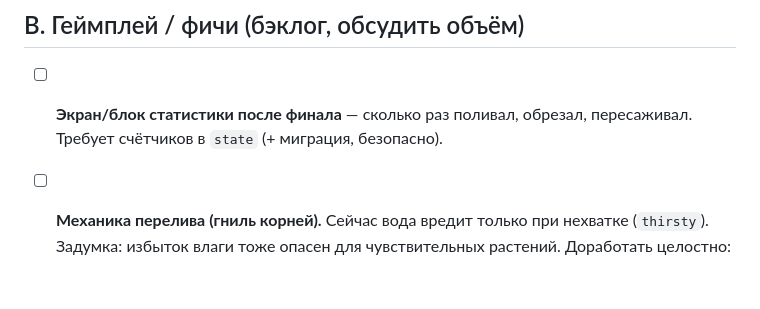
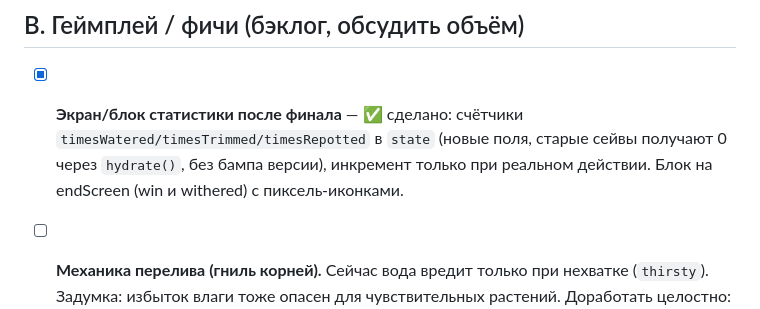
Before and after one commit to 1gory/my-little-plant, a Markdown page: TODO.md, the part around the change. Rendered like a GitHub page; blank space fills up the shorter version.

Commit message:
docs: mark end-screen care stats done in TODO
Co-Authored-By: Claude Opus 4.8 (1M context) <noreply@anthropic.com>

```diff
--- a/TODO.md
+++ b/TODO.md
@@ -30,8 +30,10 @@ Web Store (`nmfppnlojcllbcokdpbcfaofhdbckoaa`); ближайшая цель —
 
 ## B. Геймплей / фичи (бэклог, обсудить объём)
 
-- [ ] **Экран/блок статистики после финала** — сколько раз поливал, обрезал,
-      пересаживал. Требует счётчиков в `state` (+ миграция, безопасно).
+- [x] **Экран/блок статистики после финала** — ✅ сделано: счётчики
+      `timesWatered/timesTrimmed/timesRepotted` в `state` (новые поля, старые
+      сейвы получают 0 через `hydrate()`, без бампа версии), инкремент только при
+      реальном действии. Блок на endScreen (win и withered) с пиксель-иконками.
 - [ ] **Механика перелива (гниль корней).** Сейчас вода вредит только при
       нехватке (`thirsty`). Задумка: избыток влаги тоже опасен для чувствительных
       растений. Доработать целостно:
```
